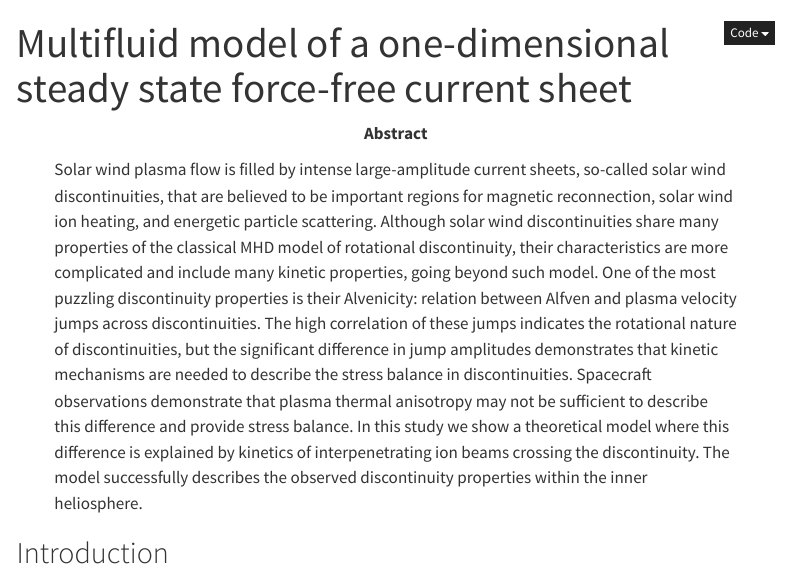
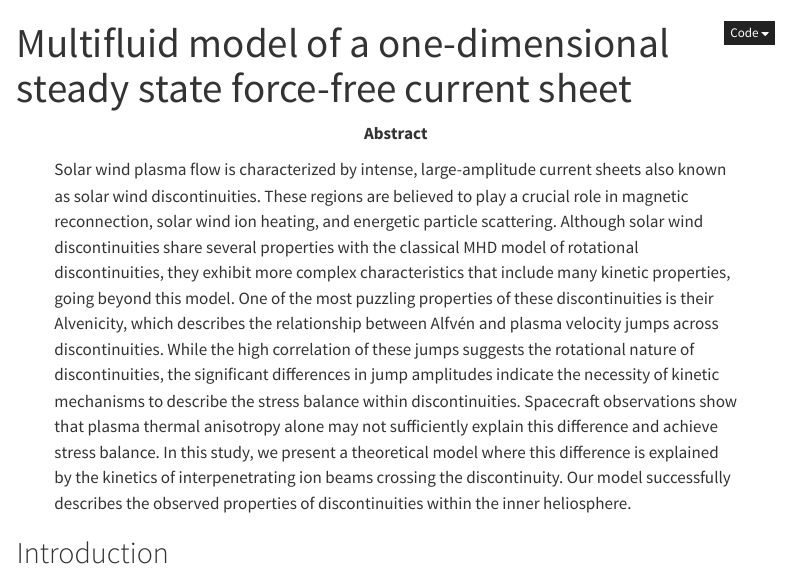
Before and after one commit to Beforerr/cs_theory, a Quarto document (index.qmd): the page in a window 1100 px wide, from its top. Rendered offline with R 4.5, knitr and Pandoc in place of Quarto, with nearby package versions; menus at the side of the page are left out; long lines of code are wrapped.

Commit message:
revise abstract (gpt)

```diff
--- a/index.qmd
+++ b/index.qmd
@@ -12,7 +12,7 @@ code-links:
     href: zotero://select/library/collections/DZHNUFNV
   - text: Overleaf
     href: https://www.overleaf.com/project/668273f5d14067a22517615c
-abstract: "Solar wind plasma flow is filled by intense large-amplitude current sheets, so-called solar wind discontinuities, that are believed to be important regions for magnetic reconnection, solar wind ion heating, and energetic particle scattering. Although solar wind discontinuities share many properties of the classical MHD model of rotational discontinuity, their characteristics are more complicated and include many kinetic properties, going beyond such model. One of the most puzzling discontinuity properties is their Alvenicity: relation between Alfven and plasma velocity jumps across discontinuities. The high correlation of these jumps indicates the rotational nature of discontinuities, but the significant difference in jump amplitudes demonstrates that kinetic mechanisms are needed to describe the stress balance in discontinuities. Spacecraft observations demonstrate that plasma thermal anisotropy may not be sufficient to describe this difference and provide stress balance. In this study we show a theoretical model where this difference is explained by kinetics of interpenetrating ion beams crossing the discontinuity. The model successfully describes the observed discontinuity properties within the inner heliosphere."
+abstract: "Solar wind plasma flow is characterized by intense, large-amplitude current sheets also known as solar wind discontinuities. These regions are believed to play a crucial role in magnetic reconnection, solar wind ion heating, and energetic particle scattering. Although solar wind discontinuities share several properties with the classical MHD model of rotational discontinuities, they exhibit more complex characteristics that include many kinetic properties, going beyond this model. One of the most puzzling properties of these discontinuities is their Alvenicity, which describes the relationship between Alfvén and plasma velocity jumps across discontinuities. While the high correlation of these jumps suggests the rotational nature of discontinuities, the significant differences in jump amplitudes indicate the necessity of kinetic mechanisms to describe the stress balance within discontinuities. Spacecraft observations show that plasma thermal anisotropy alone may not sufficiently explain this difference and achieve stress balance. In this study, we present a theoretical model where this difference is explained by the kinetics of interpenetrating ion beams crossing the discontinuity. Our model successfully describes the observed properties of discontinuities within the inner heliosphere."
 ---
 
 :::{.hide}
```
